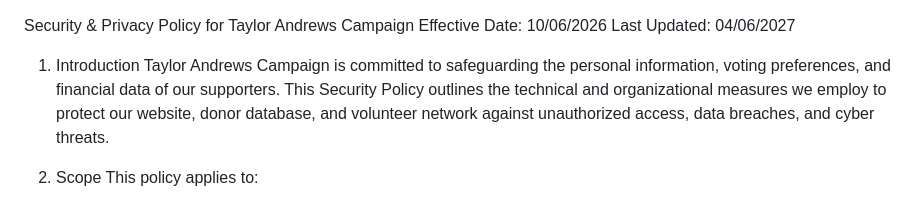
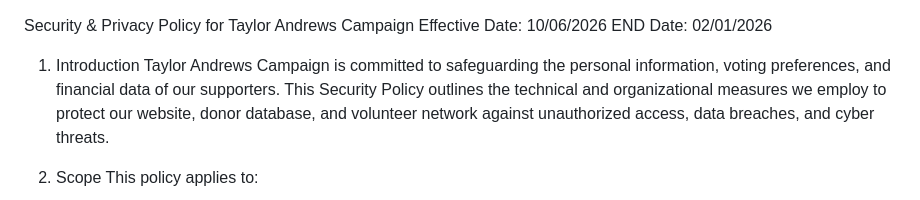
Before and after one commit to teem7538/TaylorAndrews, a Markdown page: security.md, the part around the change. Drawn GitHub-style.

```diff
--- a/security.md
+++ b/security.md
@@ -1,6 +1,6 @@
 Security & Privacy Policy for Taylor Andrews Campaign
 Effective Date: 10/06/2026
-Last Updated: 04/06/2027
+END Date: 02/01/2026
 
 1. Introduction
 Taylor Andrews Campaign is committed to safeguarding the personal information, voting preferences, and financial data of our supporters. This Security Policy outlines the technical and organizational measures we employ to protect our website, donor database, and volunteer network against unauthorized access, data breaches, and cyber threats.
```
